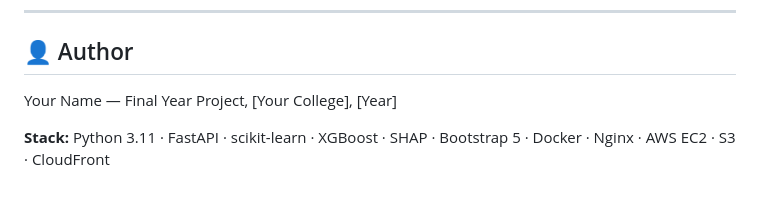
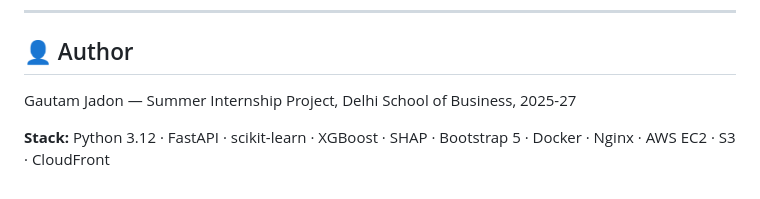
Before and after one commit to GautamJadon/credit-risk-project, a Markdown page: README.md, the part around the change. Rendered like a GitHub page.

```diff
--- a/README.md
+++ b/README.md
@@ -180,6 +180,6 @@ See `docs/aws_deployment.md` for full step-by-step guide covering:
 ---
 
 ## 👤 Author
-Your Name — Final Year Project, [Your College], [Year]
+Gautam Jadon — Summer Internship Project, Delhi School of Business, 2025-27
 
-**Stack:** Python 3.11 · FastAPI · scikit-learn · XGBoost · SHAP · Bootstrap 5 · Docker · Nginx · AWS EC2 · S3 · CloudFront
+**Stack:** Python 3.12 · FastAPI · scikit-learn · XGBoost · SHAP · Bootstrap 5 · Docker · Nginx · AWS EC2 · S3 · CloudFront
```
